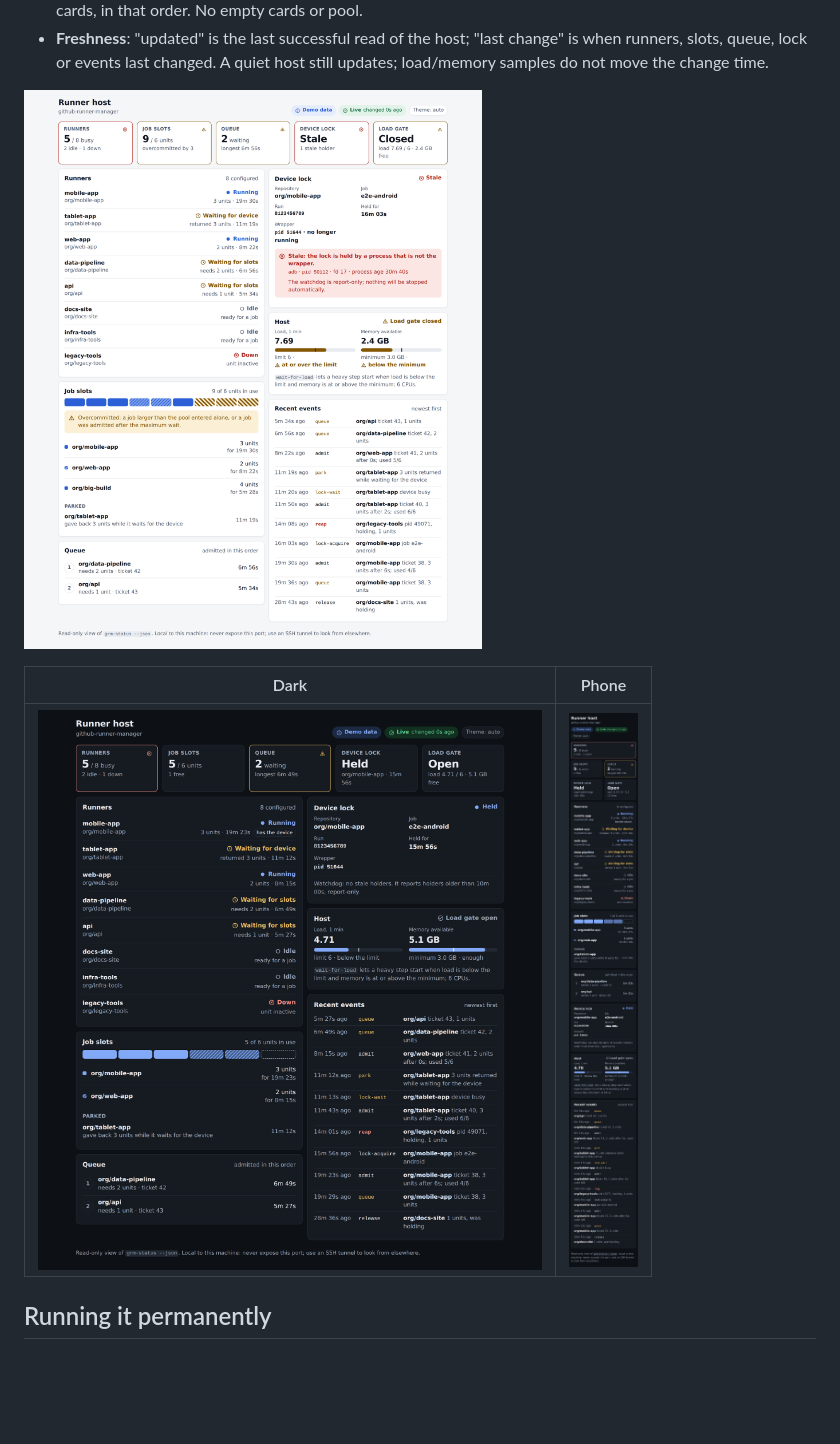
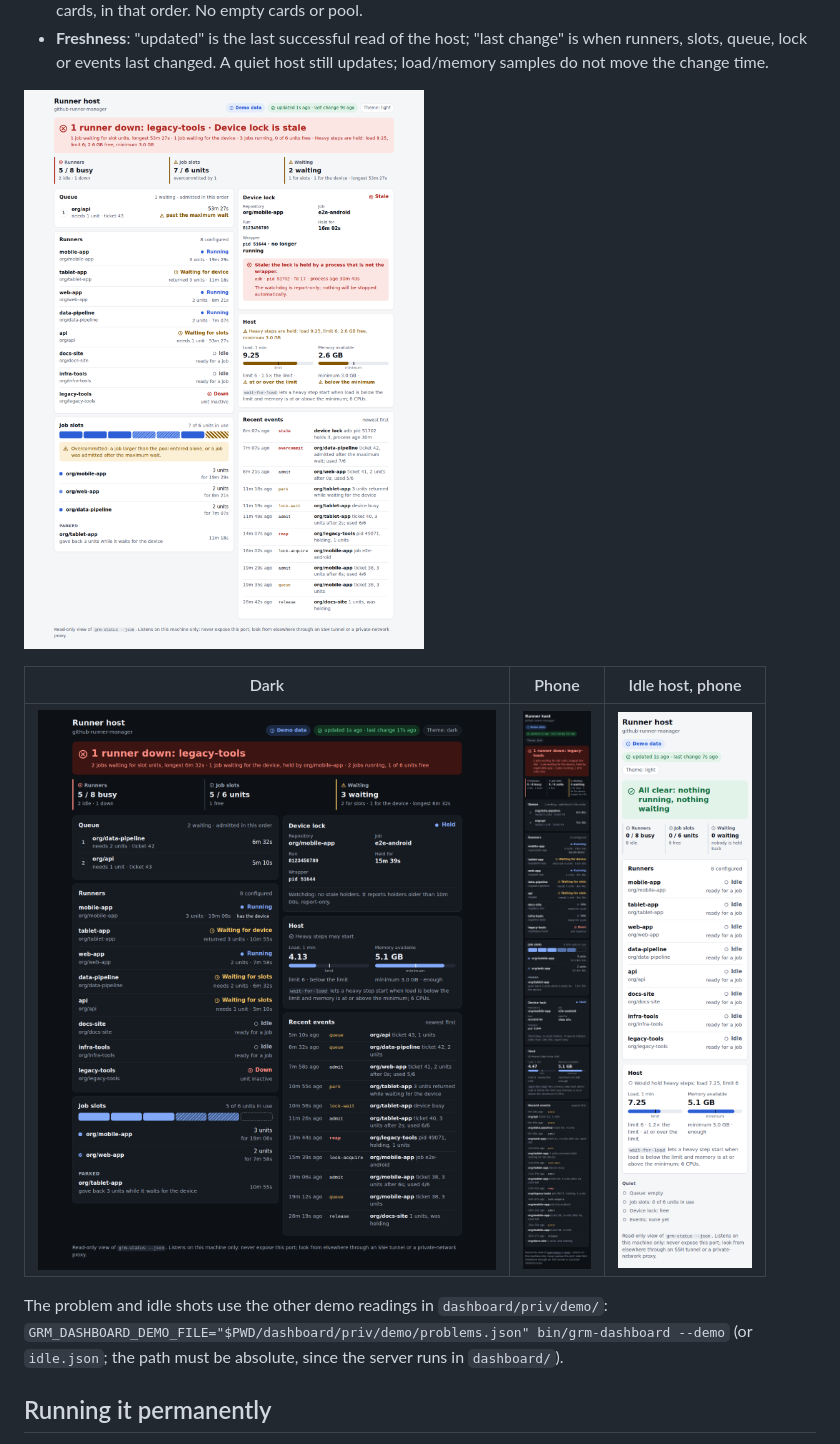
Before and after one commit to dalandro/github-runner-manager, a Markdown page: docs/dashboard.md, the part around the change. GitHub-like rendering; pictures changed too: docs/images/dashboard-desktop-dark.png, docs/images/dashboard-idle-phone-light.png (added), docs/images/dashboard-phone-dark.png; blank space fills up the shorter version.

```diff
--- a/docs/dashboard.md
+++ b/docs/dashboard.md
@@ -202,9 +202,13 @@ follow the system setting; the header button overrides it.
 
 ![Problem states](images/dashboard-problems-light.png)
 
-| Dark | Phone |
-| --- | --- |
-| ![Dark theme](images/dashboard-desktop-dark.png) | ![Phone width, dark](images/dashboard-phone-dark.png) |
+| Dark | Phone | Idle host, phone |
+| --- | --- | --- |
+| ![Dark theme](images/dashboard-desktop-dark.png) | ![Phone width, dark](images/dashboard-phone-dark.png) | ![Idle host at phone width, quiet panels collapsed](images/dashboard-idle-phone-light.png) |
+
+The problem and idle shots use the other demo readings in `dashboard/priv/demo/`:
+`GRM_DASHBOARD_DEMO_FILE="$PWD/dashboard/priv/demo/problems.json" bin/grm-dashboard --demo`
+(or `idle.json`; the path must be absolute, since the server runs in `dashboard/`).
 
 ## Running it permanently
 
```
Also changed, not shown: README.md (+4 -2 lines), docs/images/dashboard-desktop-light.png, 2 other files.
